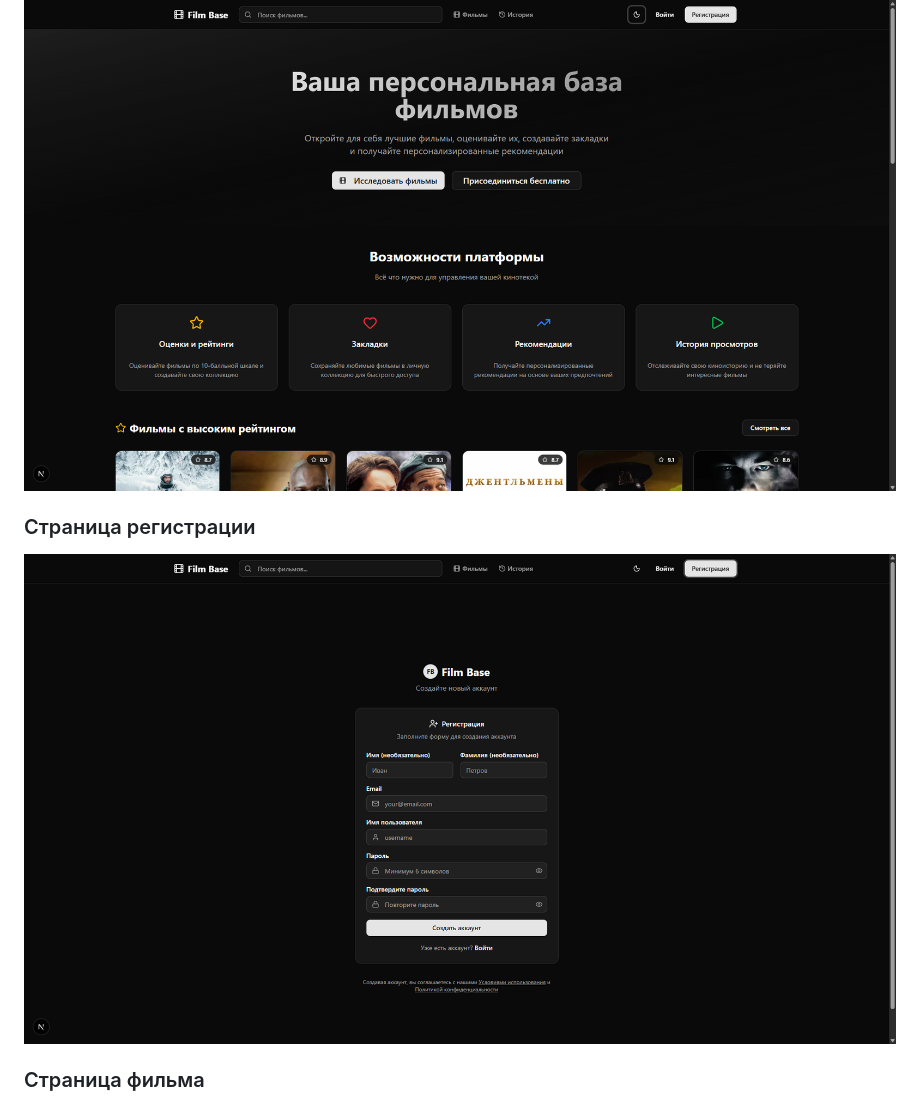
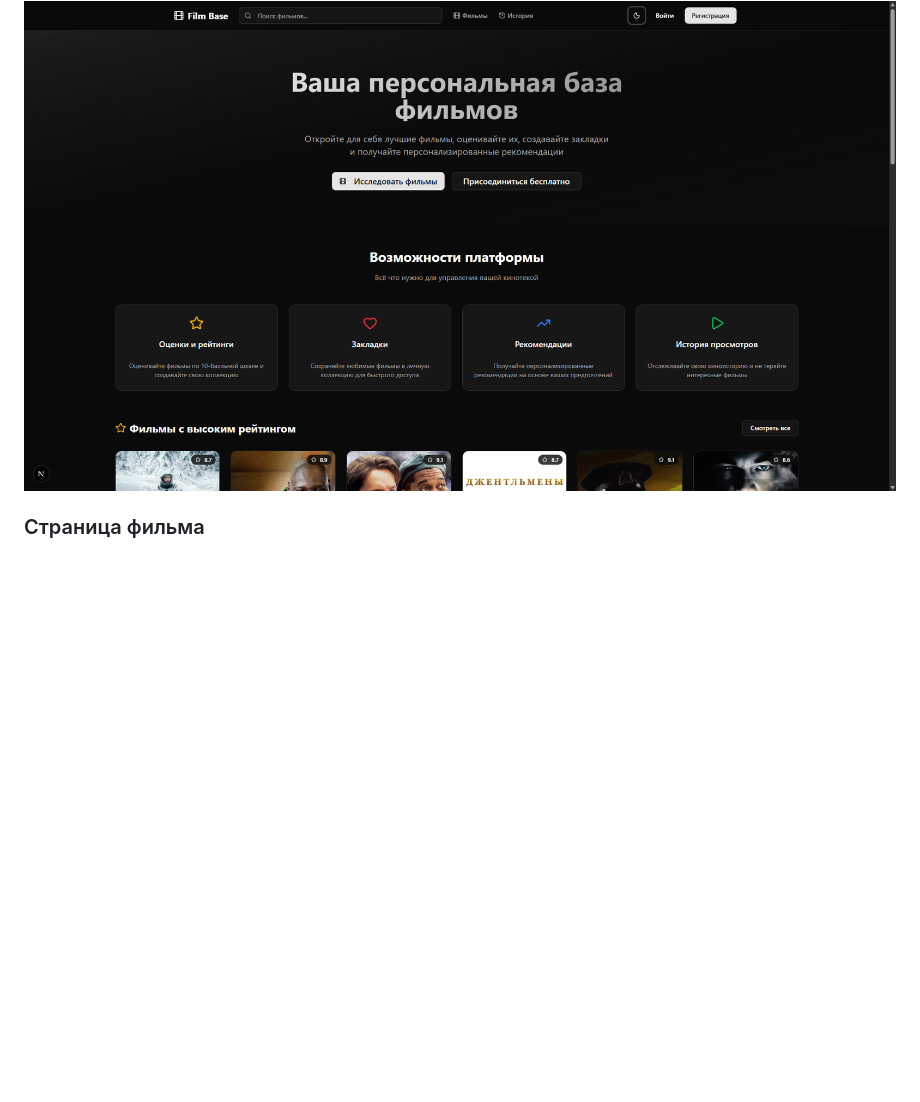
Before and after one commit to SmirnovAleksander/film_base_kinopoisk, a Markdown page: README.md, the part around one of its changes. Drawn GitHub-style; blank space fills up the shorter version.

```diff
--- a/README.md
+++ b/README.md
@@ -39,9 +39,5 @@ Film Base Kinopoisk — сервис для просмотра фильмов с
 
 <img src="docs/screenshots/start_page.png" alt="Главный экран" />
 
-### Страница регистрации
-
-<img src="docs/screenshots/reg_page.png" alt="Страница регистрации" />
-
 ### Страница фильма
 
```
Also changed, not shown: other parts of README.md (+11 -1 lines).
